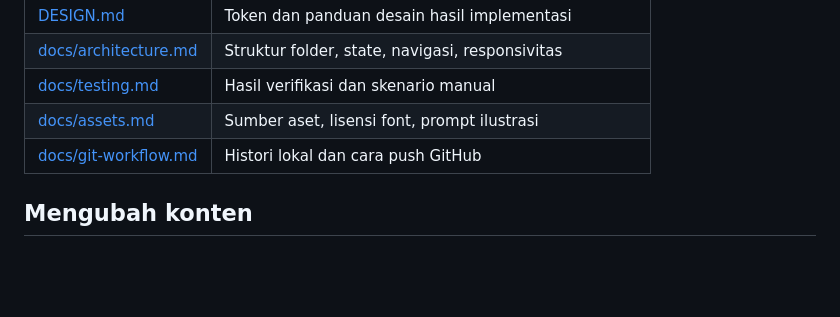
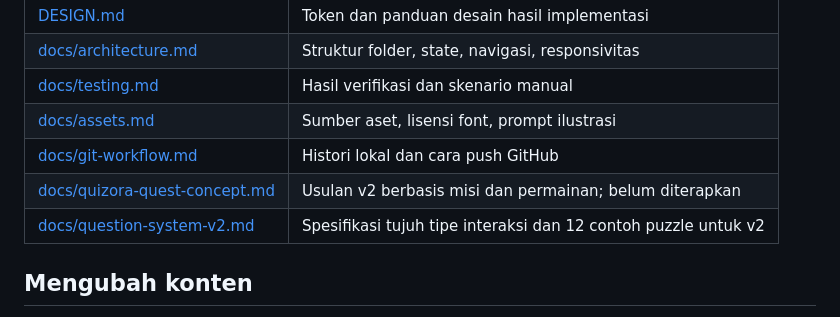
Before and after one commit to bleszs/UTSLAB_PEMOB, a Markdown page: README.md, the part around the change. GitHub-like rendering; blank space fills up the shorter version.

Commit message:
docs: propose Quizora Quest missions and interactive puzzle question system

```diff
--- a/README.md
+++ b/README.md
@@ -69,6 +69,8 @@ Capture tersebut bukan pengganti pemeriksaan perangkat Android. Bukti dan batas
 | [docs/testing.md](docs/testing.md) | Hasil verifikasi dan skenario manual |
 | [docs/assets.md](docs/assets.md) | Sumber aset, lisensi font, prompt ilustrasi |
 | [docs/git-workflow.md](docs/git-workflow.md) | Histori lokal dan cara push GitHub |
+| [docs/quizora-quest-concept.md](docs/quizora-quest-concept.md) | Usulan v2 berbasis misi dan permainan; belum diterapkan |
+| [docs/question-system-v2.md](docs/question-system-v2.md) | Spesifikasi tujuh tipe interaksi dan 12 contoh puzzle untuk v2 |
 
 ## Mengubah konten
 
```
Also changed, not shown: docs/question-system-v2.md (added, +184 -0 lines), docs/quizora-quest-concept.md (added, +71 -0 lines).
